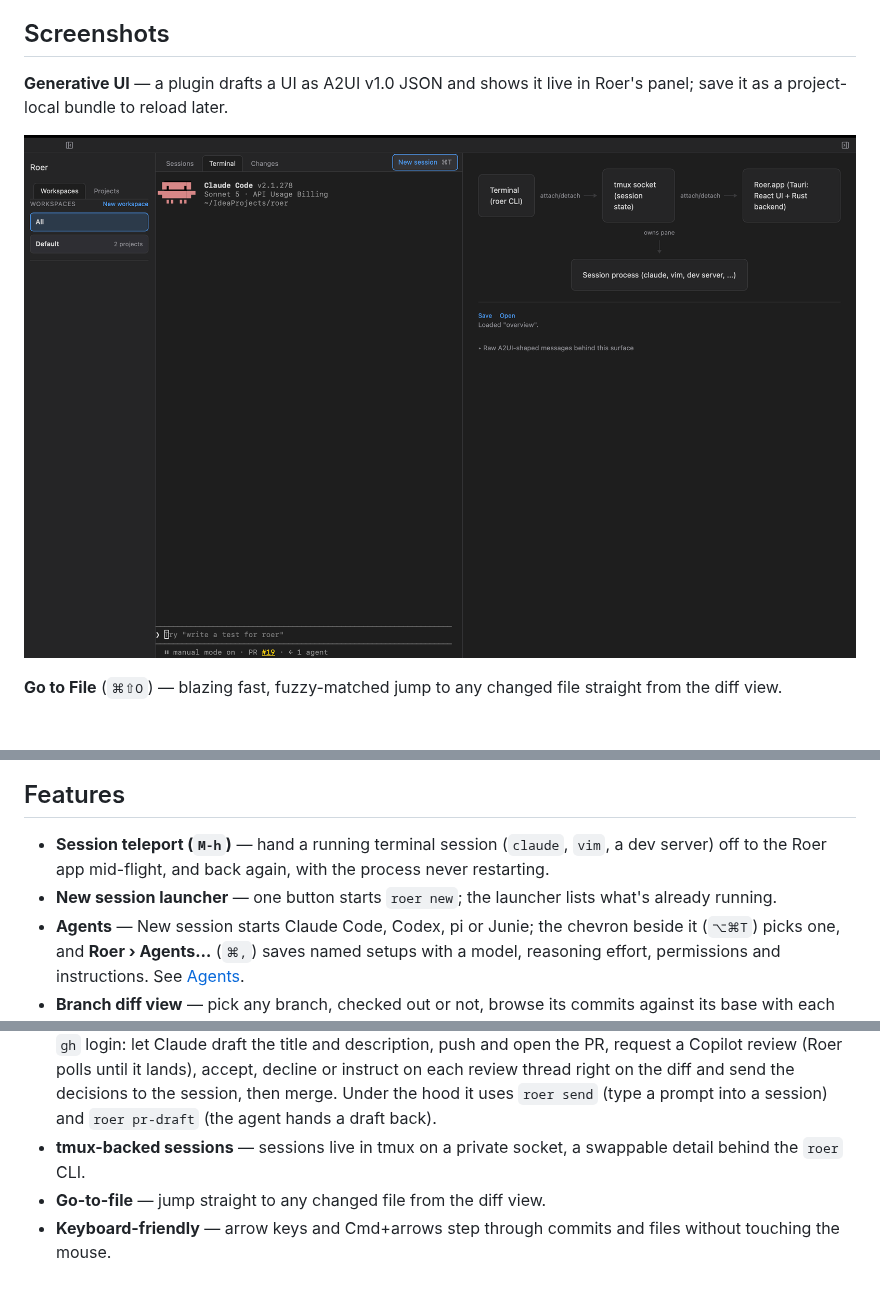
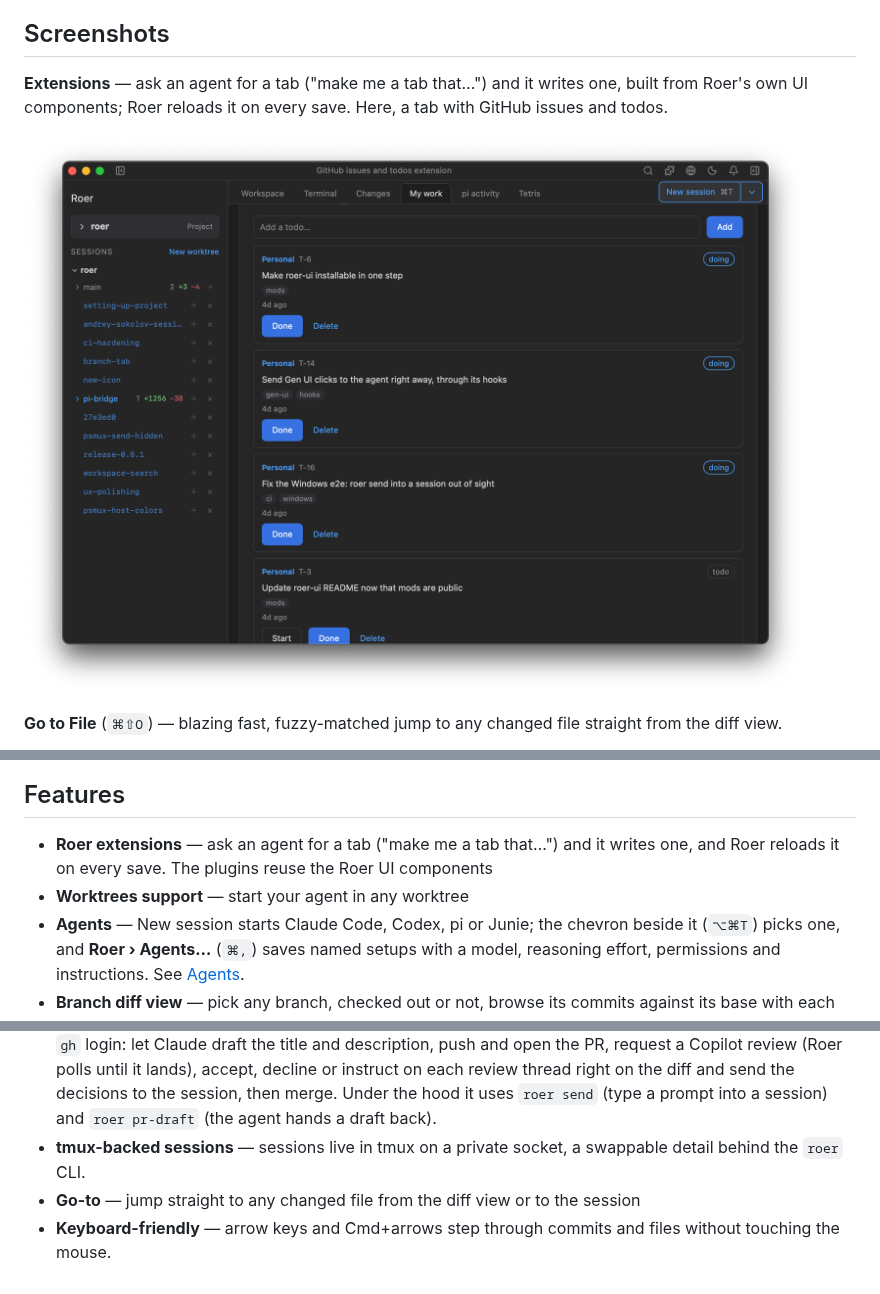
Before and after one commit to JetBrains/roer, a Markdown page: README.md, 3 parts joined by grey strips. GitHub-like rendering; pictures changed too: docs/screenshots/Extension.png (added).

Commit message:
Show an extension in the README, and list extensions and worktrees
The first screenshot is now an extension tab, GitHub issues and todos,
in place of the Generative UI panel. Features opens with extensions and
worktree support, and Go-to reaches sessions as well as files.

Co-Authored-By: Claude Opus 5.5 (1M context) <noreply@anthropic.com>

```diff
--- a/README.md
+++ b/README.md
@@ -87,9 +87,9 @@ Review the diff. Report bugs first, style last.
 
 ## Screenshots
 
-**Generative UI** — a plugin drafts a UI as A2UI v1.0 JSON and shows it live in Roer's panel; save it as a project-local bundle to reload later.
+**Extensions** — ask an agent for a tab ("make me a tab that…") and it writes one, built from Roer's own UI components; Roer reloads it on every save. Here, a tab with GitHub issues and todos.
 
-![Generative UI panel](docs/screenshots/Gen%20UI%20artifacts.png)
+![A Roer extension tab with GitHub issues and todos](docs/screenshots/Extension.png)
 
 **Go to File** (`⌘⇧O`) — blazing fast, fuzzy-matched jump to any changed file straight from the diff view.
 
@@ -108,12 +108,11 @@ Review the diff. Report bugs first, style last.
 ![Markdown preview](docs/screenshots/markdown.png)
 
 ## Features
-
-- **Session teleport (`M-h`)** — hand a running terminal session (`claude`, `vim`, a dev server) off to the Roer app mid-flight, and back again, with the process never restarting.
-- **New session launcher** — one button starts `roer new`; the launcher lists what's already running.
+- **Roer extensions** — ask an agent for a tab ("make me a tab that…") and it writes one, and Roer reloads it on every save. The plugins reuse the Roer UI components
+- **Worktrees support** — start your agent in any worktree
 - **Agents** — New session starts Claude Code, Codex, pi or Junie; the chevron beside it (`⌥⌘T`) picks one, and **Roer › Agents…** (`⌘,`) saves named setups with a model, reasoning effort, permissions and instructions. See [Agents](#agents).
 - **Branch diff view** — pick any branch, checked out or not, browse its commits against its base with each one's whole message, step through them, and view each commit's file diff. On the branch checked out, commit the local changes from there: leave the message empty and Claude writes one for you to read first (`roer commit-draft`).
 - **Pull request, in Changes** — for the session's branch, or any other picked in Changes, through your own `gh` login: let Claude draft the title and description, push and open the PR, request a Copilot review (Roer polls until it lands), accept, decline or instruct on each review thread right on the diff and send the decisions to the session, then merge. Under the hood it uses `roer send` (type a prompt into a session) and `roer pr-draft` (the agent hands a draft back).
 - **tmux-backed sessions** — sessions live in tmux on a private socket, a swappable detail behind the `roer` CLI.
-- **Go-to-file** — jump straight to any changed file from the diff view.
+- **Go-to** — jump straight to any changed file from the diff view or to the session
 - **Keyboard-friendly** — arrow keys and Cmd+arrows step through commits and files without touching the mouse.
```
